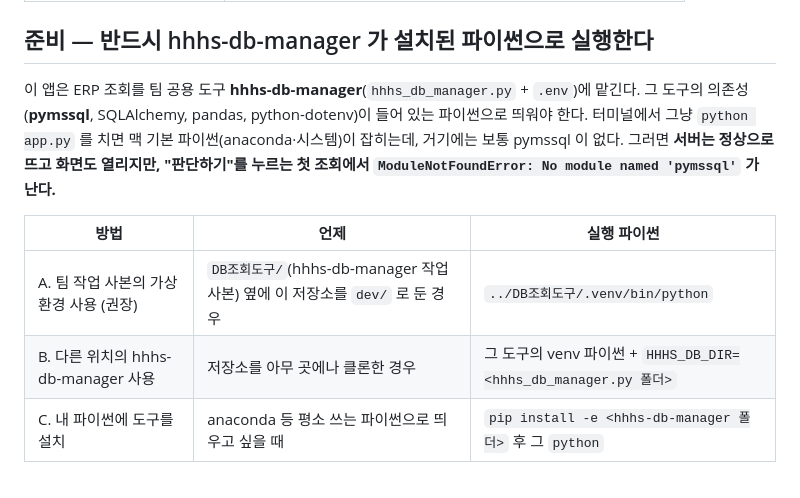
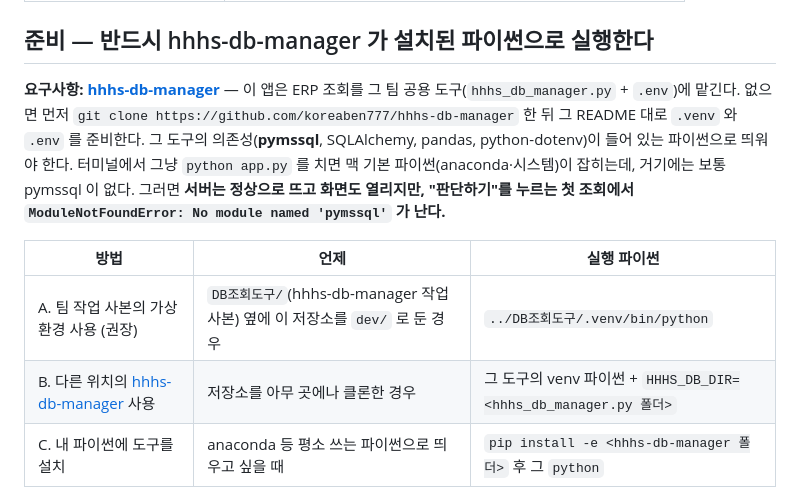
Before and after one commit to koreaben777/hanil-order-check, a Markdown page: README.md, the part around the change. GitHub-like rendering.

Commit message:
README: 요구사항 hhhs-db-manager 저장소 링크
Co-Authored-By: Claude Fable 5.1 <noreply@anthropic.com>

```diff
--- a/README.md
+++ b/README.md
@@ -14,14 +14,15 @@
 
 ## 준비 — 반드시 hhhs-db-manager 가 설치된 파이썬으로 실행한다
 
-이 앱은 ERP 조회를 팀 공용 도구 **hhhs-db-manager**(`hhhs_db_manager.py` + `.env`)에 맡긴다. 그 도구의 의존성(**pymssql**, SQLAlchemy, pandas, python-dotenv)이
-들어 있는 파이썬으로 띄워야 한다. 터미널에서 그냥 `python app.py` 를 치면 맥 기본 파이썬(anaconda·시스템)이 잡히는데, 거기에는 보통 pymssql 이 없다.
+**요구사항: [hhhs-db-manager](https://github.com/koreaben777/hhhs-db-manager)** — 이 앱은 ERP 조회를 그 팀 공용 도구(`hhhs_db_manager.py` + `.env`)에 맡긴다.
+없으면 먼저 `git clone https://github.com/koreaben777/hhhs-db-manager` 한 뒤 그 README 대로 `.venv` 와 `.env` 를 준비한다.
+그 도구의 의존성(**pymssql**, SQLAlchemy, pandas, python-dotenv)이 들어 있는 파이썬으로 띄워야 한다. 터미널에서 그냥 `python app.py` 를 치면 맥 기본 파이썬(anaconda·시스템)이 잡히는데, 거기에는 보통 pymssql 이 없다.
 그러면 **서버는 정상으로 뜨고 화면도 열리지만, "판단하기"를 누르는 첫 조회에서 `ModuleNotFoundError: No module named 'pymssql'` 가 난다.**
 
 | 방법 | 언제 | 실행 파이썬 |
 | --- | --- | --- |
 | A. 팀 작업 사본의 가상환경 사용 (권장) | `DB조회도구/`(hhhs-db-manager 작업 사본) 옆에 이 저장소를 `dev/` 로 둔 경우 | `../DB조회도구/.venv/bin/python` |
-| B. 다른 위치의 hhhs-db-manager 사용 | 저장소를 아무 곳에나 클론한 경우 | 그 도구의 venv 파이썬 + `HHHS_DB_DIR=<hhhs_db_manager.py 폴더>` |
+| B. 다른 위치의 [hhhs-db-manager](https://github.com/koreaben777/hhhs-db-manager) 사용 | 저장소를 아무 곳에나 클론한 경우 | 그 도구의 venv 파이썬 + `HHHS_DB_DIR=<hhhs_db_manager.py 폴더>` |
 | C. 내 파이썬에 도구를 설치 | anaconda 등 평소 쓰는 파이썬으로 띄우고 싶을 때 | `pip install -e <hhhs-db-manager 폴더>` 후 그 `python` |
 
 - `.env`(접속정보)는 hhhs-db-manager 폴더에만 둔다. **이 저장소에는 절대 커밋하지 않는다** (`.gitignore` 로 막아 둠).
```
